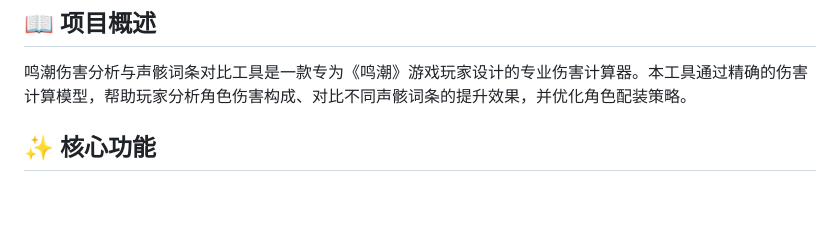
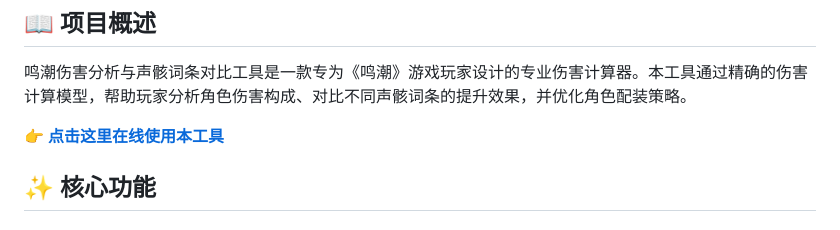
Before and after one commit to Pino216/wuwa_echoCompare, a Markdown page: README.MD, the part around the change. Drawn GitHub-style; blank space fills up the shorter version.

Commit message:
Update README.MD
添加网页超链接

```diff
--- a/README.MD
+++ b/README.MD
@@ -3,6 +3,8 @@
 ## 📖 项目概述
 
 鸣潮伤害分析与声骸词条对比工具是一款专为《鸣潮》游戏玩家设计的专业伤害计算器。本工具通过精确的伤害计算模型，帮助玩家分析角色伤害构成、对比不同声骸词条的提升效果，并优化角色配装策略。
+
+👉 **[点击这里在线使用本工具](https://pino216.github.io/wuwa_echoCompare//)**
 
 ## ✨ 核心功能
 
```
